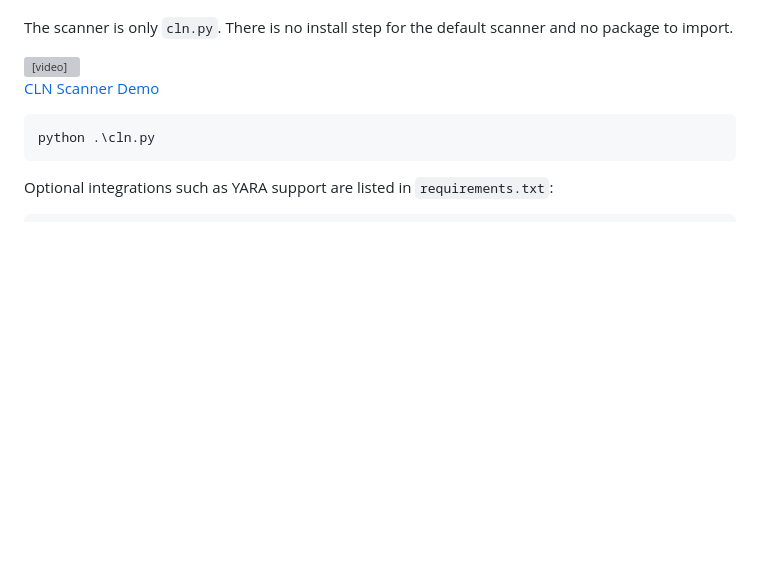
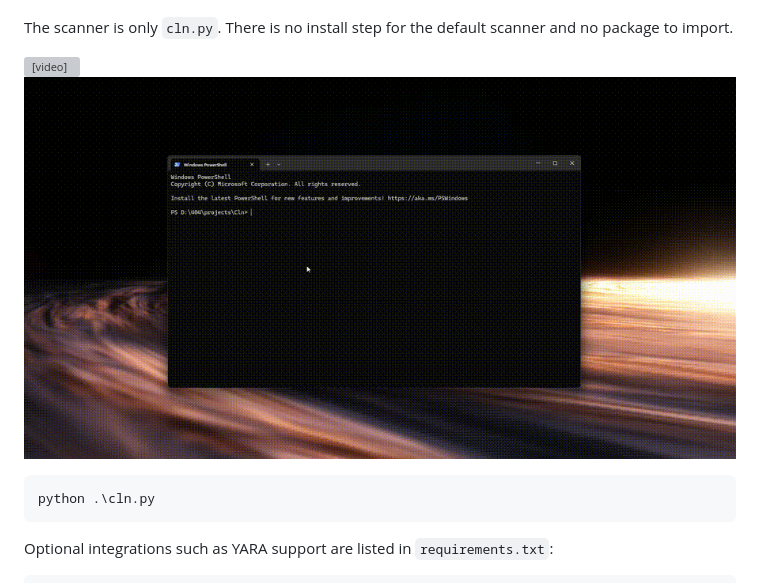
Before and after one commit to 44tl/Cln, a Markdown page: README.md, the part around the change. Drawn GitHub-style; blank space fills up the shorter version; grey boxes are pictures that could not be loaded.

````diff
--- a/README.md
+++ b/README.md
@@ -12,7 +12,7 @@ The scanner is only `cln.py`. There is no install step for the default scanner a
   CLN Scanner Demo
 </video>
 
-[CLN Scanner Demo](demo.mp4)
+[![CLN Scanner Demo](demo.gif)](demo.mp4)
 
 ```powershell
 python .\cln.py
````
